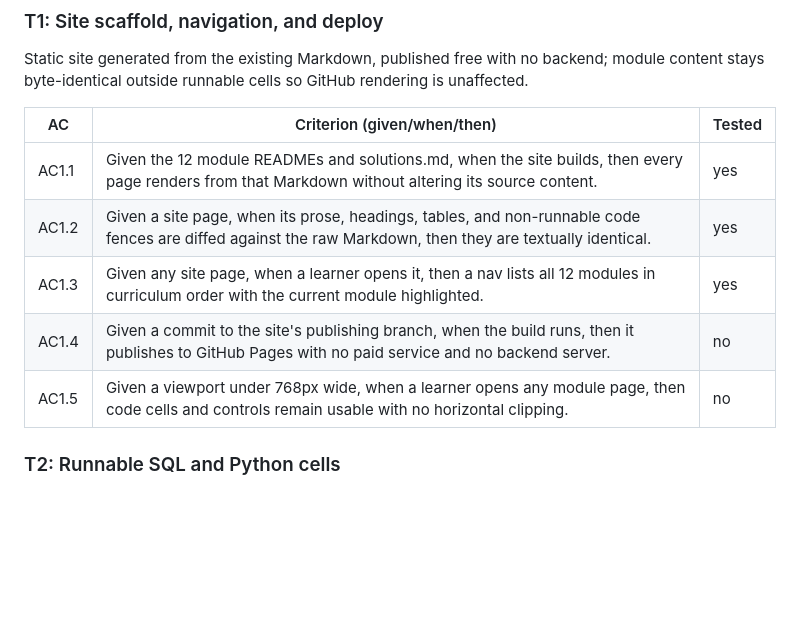
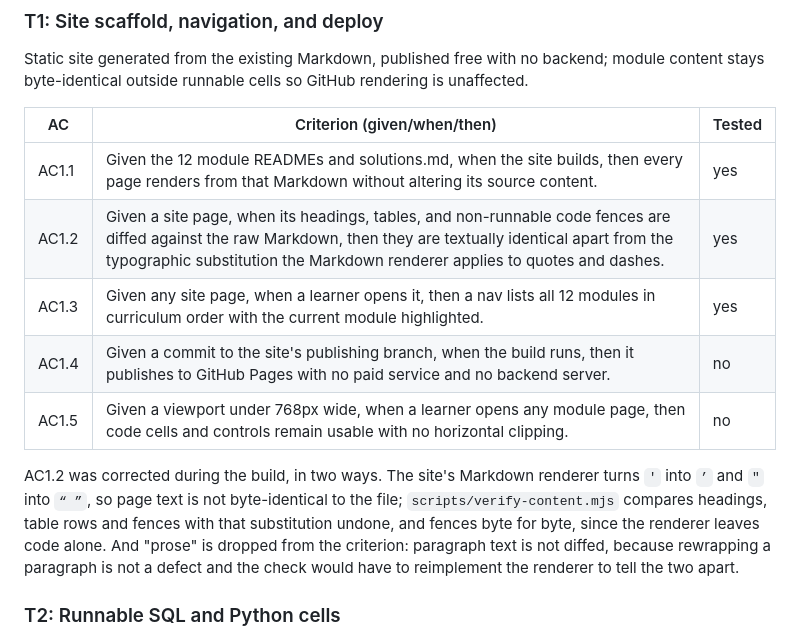
Before and after one commit to eyesic/se-foundations, a Markdown page: .agent-workflow/prd/interactive-site.md, the part around the change. Drawn GitHub-style; blank space fills up the shorter version.

```diff
--- a/.agent-workflow/prd/interactive-site.md
+++ b/.agent-workflow/prd/interactive-site.md
@@ -25,10 +25,18 @@ GitHub rendering is unaffected.
 | AC | Criterion (given/when/then) | Tested |
 |---|---|---|
 | AC1.1 | Given the 12 module READMEs and solutions.md, when the site builds, then every page renders from that Markdown without altering its source content. | yes |
-| AC1.2 | Given a site page, when its prose, headings, tables, and non-runnable code fences are diffed against the raw Markdown, then they are textually identical. | yes |
+| AC1.2 | Given a site page, when its headings, tables, and non-runnable code fences are diffed against the raw Markdown, then they are textually identical apart from the typographic substitution the Markdown renderer applies to quotes and dashes. | yes |
 | AC1.3 | Given any site page, when a learner opens it, then a nav lists all 12 modules in curriculum order with the current module highlighted. | yes |
 | AC1.4 | Given a commit to the site's publishing branch, when the build runs, then it publishes to GitHub Pages with no paid service and no backend server. | no |
 | AC1.5 | Given a viewport under 768px wide, when a learner opens any module page, then code cells and controls remain usable with no horizontal clipping. | no |
+
+AC1.2 was corrected during the build, in two ways. The site's Markdown renderer
+turns `'` into `’` and `"` into `“ ”`, so page text is not byte-identical to
+the file; `scripts/verify-content.mjs` compares headings, table rows and fences
+with that substitution undone, and fences byte for byte, since the renderer
+leaves code alone. And "prose" is dropped from the criterion: paragraph text is
+not diffed, because rewrapping a paragraph is not a defect and the check would
+have to reimplement the renderer to tell the two apart.
 
 ### T2: Runnable SQL and Python cells
 `sql` and `python` fences in Concepts/Walkthrough sections become runnable
```
Also changed, not shown: .agent-workflow/design/interactive-site.md (+19 -0 lines).
